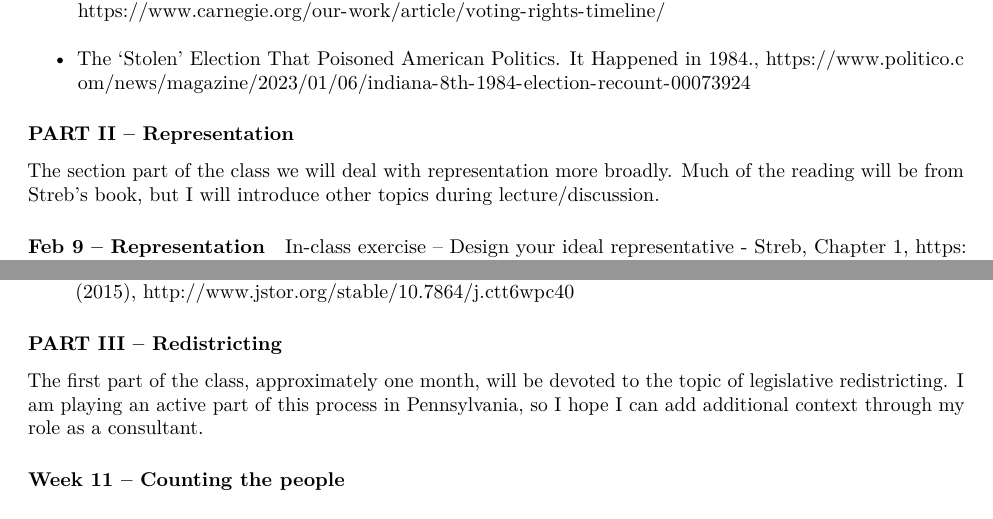
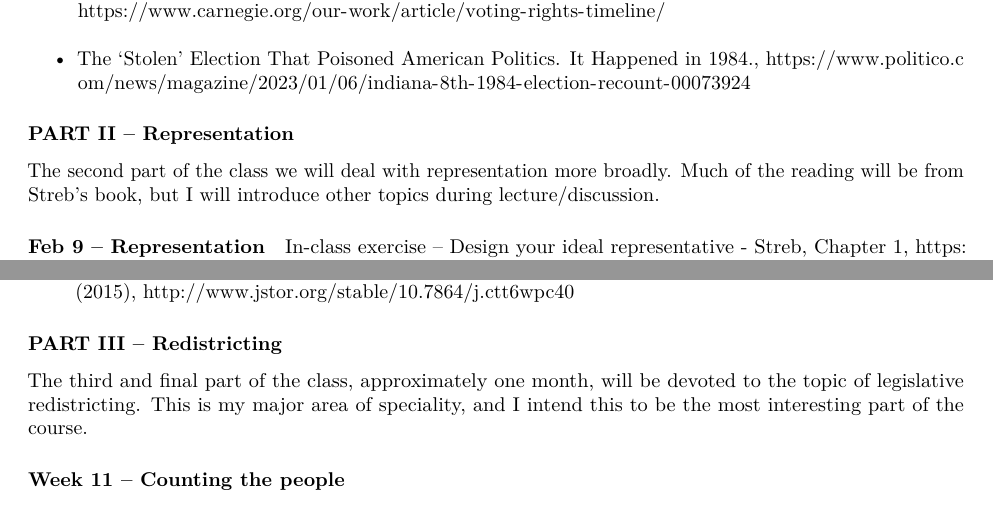
Before and after one commit to jcervas/class-cmu-84-352, an R Markdown document (syllabus.Rmd): two parts of pages 6 and 8 of 11, joined at a grey line, cut so that both start at the same text. The pictures show the output file syllabus.pdf that the author committed with the source.

Commit message:
syllabus corrections

```diff
--- a/syllabus.Rmd
+++ b/syllabus.Rmd
@@ -150,7 +150,7 @@ The first part of the class will be dedicated to voting rights. I will lecture f
 -	The ‘Stolen’ Election That Poisoned American Politics. It Happened in 1984., https://www.politico.com/news/magazine/2023/01/06/indiana-8th-1984-election-recount-00073924
 
 ### PART II – Representation
-The section part of the class we will deal with representation more broadly. Much of the reading will be from Streb’s book, but I will introduce other topics during lecture/discussion.
+The second part of the class we will deal with representation more broadly. Much of the reading will be from Streb’s book, but I will introduce other topics during lecture/discussion.
 
 ##### Feb 9 – Representation
 In-class exercise – Design your ideal representative
@@ -210,7 +210,7 @@ In-class exercise – Sorting/Segregation/Partisan & Racial Bias
 -	Chapter 1, pages 1-19 WILLIAM H. FREY, DIVERSITY EXPLOSION (Brookings Institution Press) (2015), http://www.jstor.org/stable/10.7864/j.ctt6wpc40
 
 ### PART III – Redistricting
-The first part of the class, approximately one month, will be devoted to the topic of legislative redistricting. I am playing an active part of this process in Pennsylvania, so I hope I can add additional context through my role as a consultant.
+The third and final part of the class, approximately one month, will be devoted to the topic of legislative redistricting. This is my major area of speciality, and I intend this to be the most interesting part of the course.
 
 #### Week 11 – Counting the people
 ##### March 28 – The U.S. Census/ Malapportionment
```
Also changed, not shown: syllabus.pdf.
